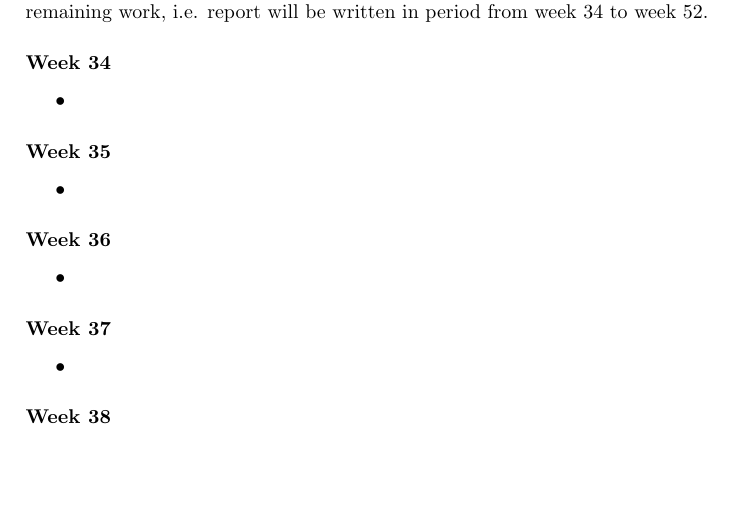
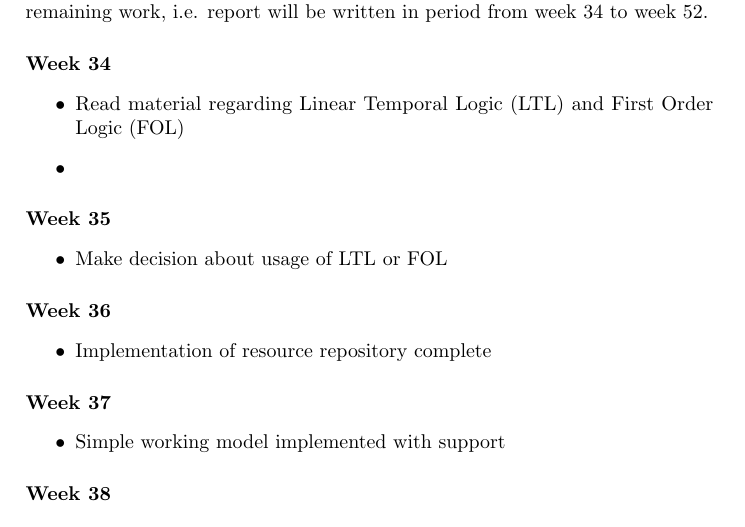
Before and after one commit to tympanix/ppdr, a LaTeX document (docs/project-plan/main.tex, which reads docs/project-plan/sections/body.tex): part of page 1 of 2, cut so that both start at the same text, the shorter picture padded with empty space. Compiled offline with pdfLaTeX.

Commit message:
add: refinement of weeks

```diff
--- a/docs/project-plan/sections/body.tex
+++ b/docs/project-plan/sections/body.tex
@@ -6,19 +6,20 @@ Only a few weeks in the below timeline will have points stating dedicated work o
 
 \paragraph{Week 34}
 \begin{itemize}
+    \item Read material regarding Linear Temporal Logic (LTL) and First Order Logic (FOL)
     \item
 \end{itemize}
 \paragraph{Week 35}
 \begin{itemize}
-    \item
+    \item Make decision about usage of LTL or FOL
 \end{itemize}
 \paragraph{Week 36}
 \begin{itemize}
-    \item
+    \item Implementation of resource repository complete
 \end{itemize}
 \paragraph{Week 37}
 \begin{itemize}
-    \item
+    \item Simple working model implemented with support
 \end{itemize}
 \paragraph{Week 38}
 \begin{itemize}
```
